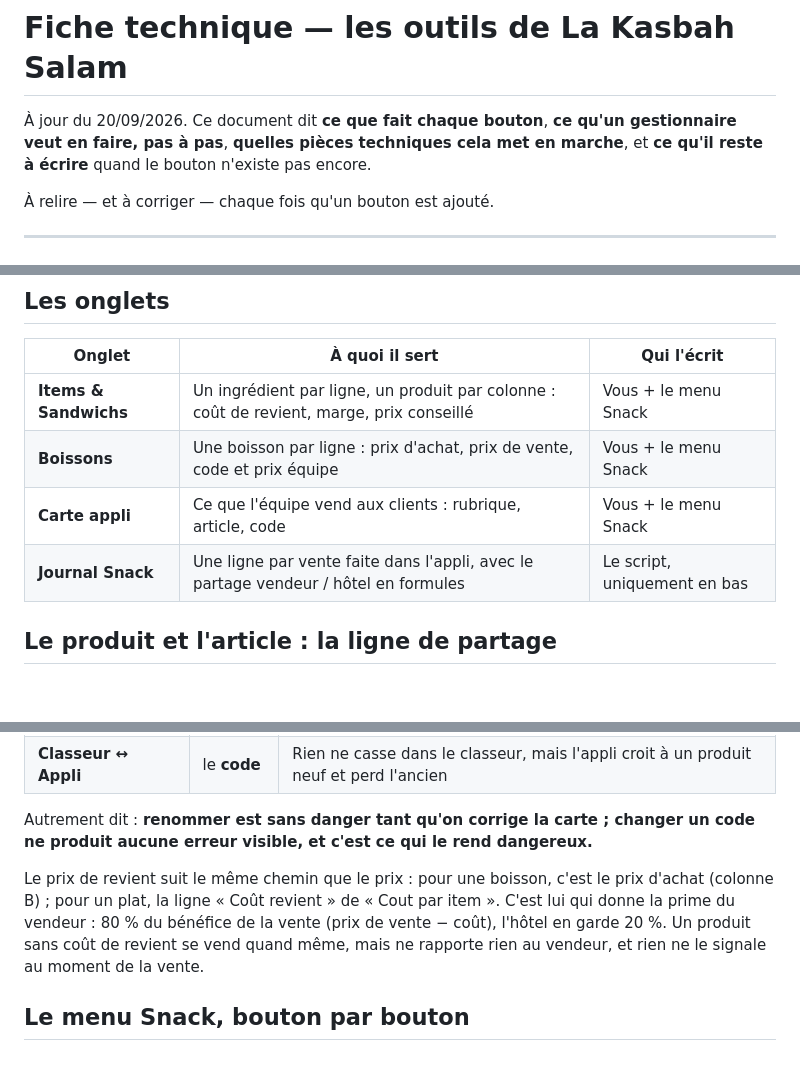
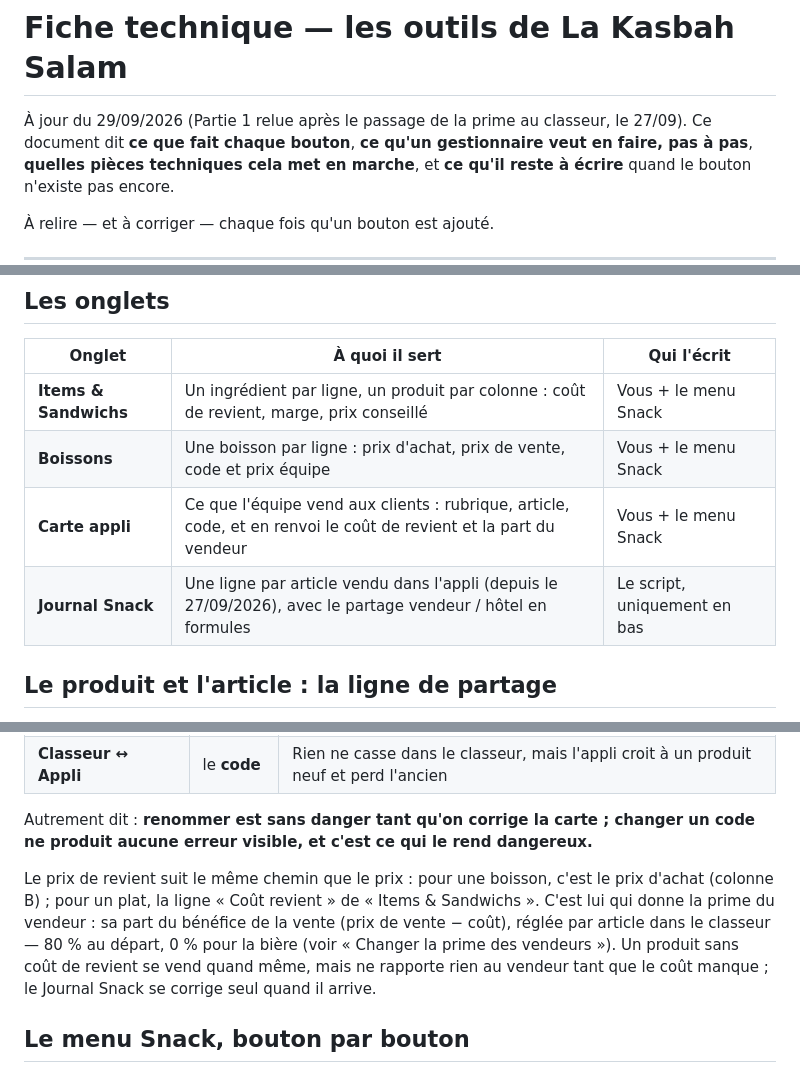
Before and after one commit to LaKasbahSalam/snack-repas, a Markdown page: docs/FICHE-TECHNIQUE.md, 3 parts joined by grey strips. Drawn GitHub-style; blank space fills up the shorter version.

Commit message:
Fiche technique : Partie 1 relue après le passage de la prime au classeur ; tâche du journal des ventes fermée
La prime du vendeur se règle par article dans le classeur (plus de taux fixe dans l'appli),
le Journal Snack porte une ligne par article, « Cout par item » s'appelle « Items & Sandwichs ».
L'onglet Journal de la page Snack est livré dans KasbahCalendar (4b7ef23).

Co-Authored-By: Claude Opus 5.5 <noreply@anthropic.com>

```diff
--- a/docs/FICHE-TECHNIQUE.md
+++ b/docs/FICHE-TECHNIQUE.md
@@ -1,6 +1,6 @@
 # Fiche technique — les outils de La Kasbah Salam
 
-À jour du 20/09/2026. Ce document dit **ce que fait chaque bouton**, **ce qu'un
+À jour du 29/09/2026 (Partie 1 relue après le passage de la prime au classeur, le 27/09). Ce document dit **ce que fait chaque bouton**, **ce qu'un
 gestionnaire veut en faire, pas à pas**, **quelles pièces techniques cela met en
 marche**, et **ce qu'il reste à écrire** quand le bouton n'existe pas encore.
 
@@ -119,8 +119,8 @@ document — y compris ce que vous vouliez garder.
 |---|---|---|
 | **Items & Sandwichs** | Un ingrédient par ligne, un produit par colonne : coût de revient, marge, prix conseillé | Vous + le menu Snack |
 | **Boissons** | Une boisson par ligne : prix d'achat, prix de vente, code et prix équipe | Vous + le menu Snack |
-| **Carte appli** | Ce que l'équipe vend aux clients : rubrique, article, code | Vous + le menu Snack |
-| **Journal Snack** | Une ligne par vente faite dans l'appli, avec le partage vendeur / hôtel en formules | Le script, uniquement en bas |
+| **Carte appli** | Ce que l'équipe vend aux clients : rubrique, article, code, et en renvoi le coût de revient et la part du vendeur | Vous + le menu Snack |
+| **Journal Snack** | Une ligne par article vendu dans l'appli (depuis le 27/09/2026), avec le partage vendeur / hôtel en formules | Le script, uniquement en bas |
 
 ## Le produit et l'article : la ligne de partage
 
@@ -175,11 +175,12 @@ changer un code ne produit aucune erreur visible, et c'est ce qui le rend
 dangereux.**
 
 Le prix de revient suit le même chemin que le prix : pour une boisson, c'est le
-prix d'achat (colonne B) ; pour un plat, la ligne « Coût revient » de « Cout par
-item ». C'est lui qui donne la prime du vendeur : 80 % du bénéfice de la vente
-(prix de vente − coût), l'hôtel en garde 20 %. Un produit sans coût de revient
-se vend quand même, mais ne rapporte rien au vendeur, et rien ne le signale au
-moment de la vente.
+prix d'achat (colonne B) ; pour un plat, la ligne « Coût revient » de « Items &
+Sandwichs ». C'est lui qui donne la prime du vendeur : sa part du bénéfice de la
+vente (prix de vente − coût), réglée par article dans le classeur — 80 % au
+départ, 0 % pour la bière (voir « Changer la prime des vendeurs »). Un produit
+sans coût de revient se vend quand même, mais ne rapporte rien au vendeur tant
+que le coût manque ; le Journal Snack se corrige seul quand il arrive.
 
 ## Le menu Snack, bouton par bouton
 
```
Also changed, not shown: other parts of docs/FICHE-TECHNIQUE.md (+2 -2 lines), TASKS.md (+2 -1 lines).
